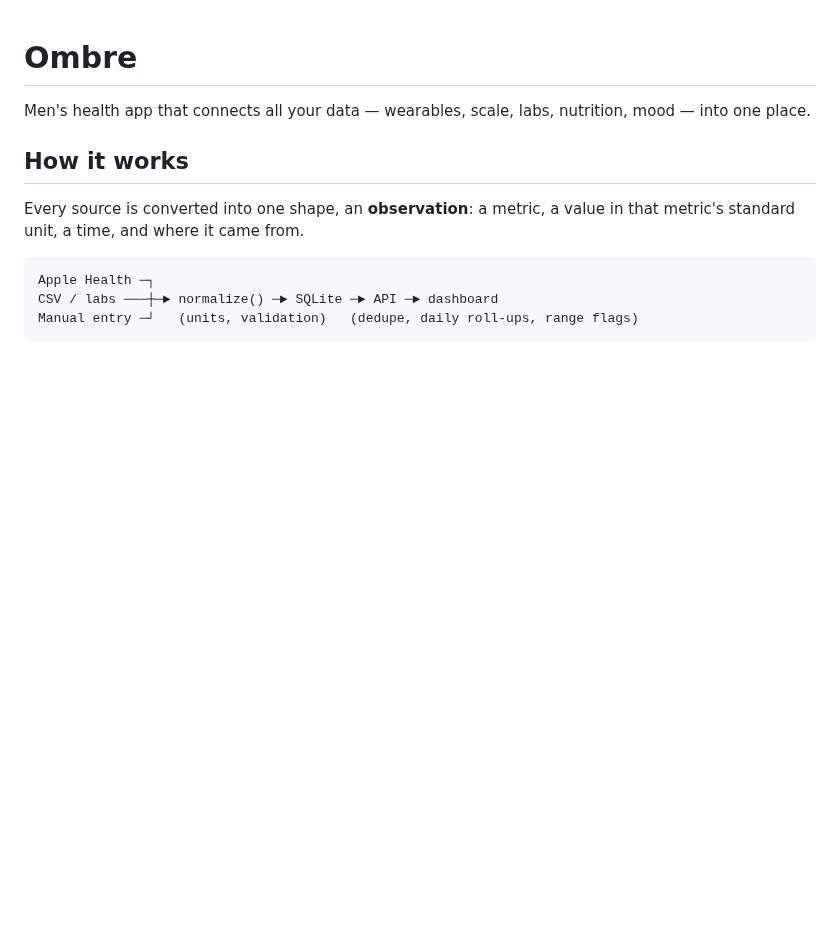
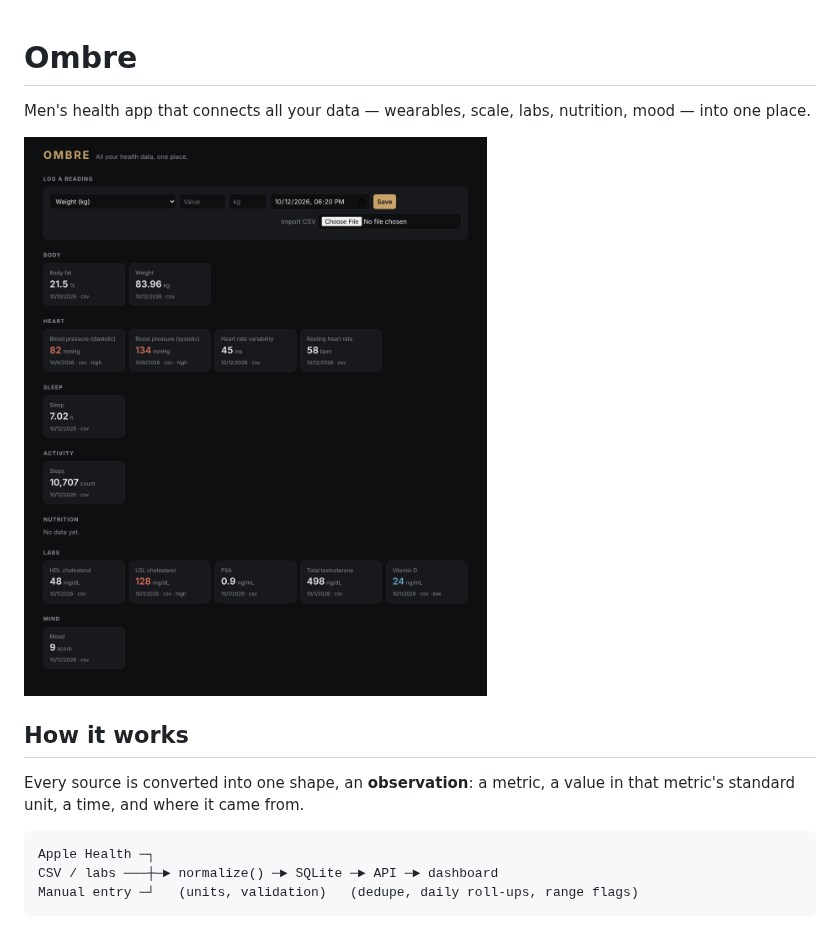
Before and after one commit to salvadorguzman224-cmyk/ombre, a Markdown page: README.md, the part around the change. Drawn GitHub-style; pictures changed too: screenshots/1-dashboard.png (added); blank space fills up the shorter version.

Commit message:
Add app screenshots to README
Co-Authored-By: Claude Opus 5.5 <noreply@anthropic.com>
Claude-Session: https://claude.ai/code/session_01KatM4Nx77refy19mn7LnSS

```diff
--- a/README.md
+++ b/README.md
@@ -1,6 +1,8 @@
 # Ombre
 
 Men's health app that connects all your data — wearables, scale, labs, nutrition, mood — into one place.
+
+![Ombre dashboard](screenshots/1-dashboard.png)
 
 ## How it works
 
```
Also changed, not shown: screenshots/2-logged-reading.png (added), screenshots/3-hrv-chart.png (added), screenshots/4-phone.png (added).
